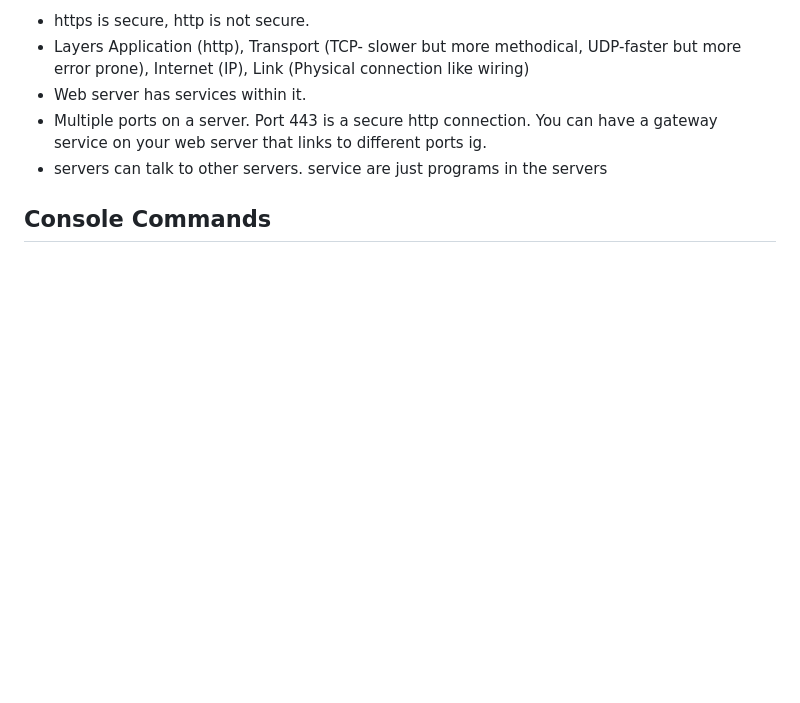
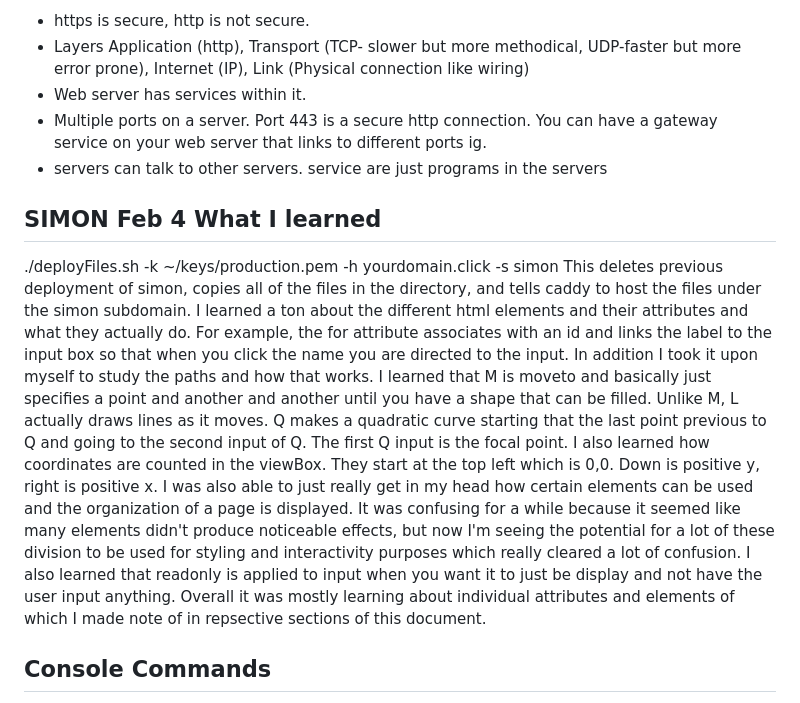
Before and after one commit to MemoryofLight/startup, a Markdown page: README.md, the part around the change. Rendered like a GitHub page; blank space fills up the shorter version.

Commit message:
added the simon-html assignment section

```diff
--- a/README.md
+++ b/README.md
@@ -25,6 +25,10 @@ Application (http), Transport (TCP- slower but more methodical, UDP-faster but m
 - Web server has services within it.
 - Multiple ports on a server. Port 443 is a secure http connection. You can have a gateway service on your web server that links to different ports ig.
 - servers can talk to other servers. service are just programs in the servers
+## SIMON Feb 4 What I learned
+./deployFiles.sh -k ~/keys/production.pem -h yourdomain.click -s simon
+This deletes previous deployment of simon, copies all of the files in the directory, and tells caddy to host the files under the simon subdomain.
+I learned a ton about the different html elements and their attributes and what they actually do. For example, the for attribute associates with an id and links the label to the input box so that when you click the name you are directed to the input. In addition I took it upon myself to study the paths and how that works. I learned that M is moveto and basically just specifies a point and another and another until you have a shape that can be filled. Unlike M, L actually draws lines as it moves. Q makes a quadratic curve starting that the last point previous to Q and going to the second input of Q. The first Q input is the focal point. I also learned how coordinates are counted in the viewBox. They start at the top left which is 0,0. Down is positive y, right is positive x. I was also able to just really get in my head how certain elements can be used and the organization of a page is displayed. It was confusing for a while because it seemed like many elements didn't produce noticeable effects, but now I'm seeing the potential for a lot of these division to be used for styling and interactivity purposes which really cleared a lot of confusion. I also learned that readonly is applied to input when you want it to just be display and not have the user input anything. Overall it was mostly learning about individual attributes and elements of which I made note of in repsective sections of this document.
 ## Console Commands
 `cd` -change directory
 `mdkir` make directory
```
